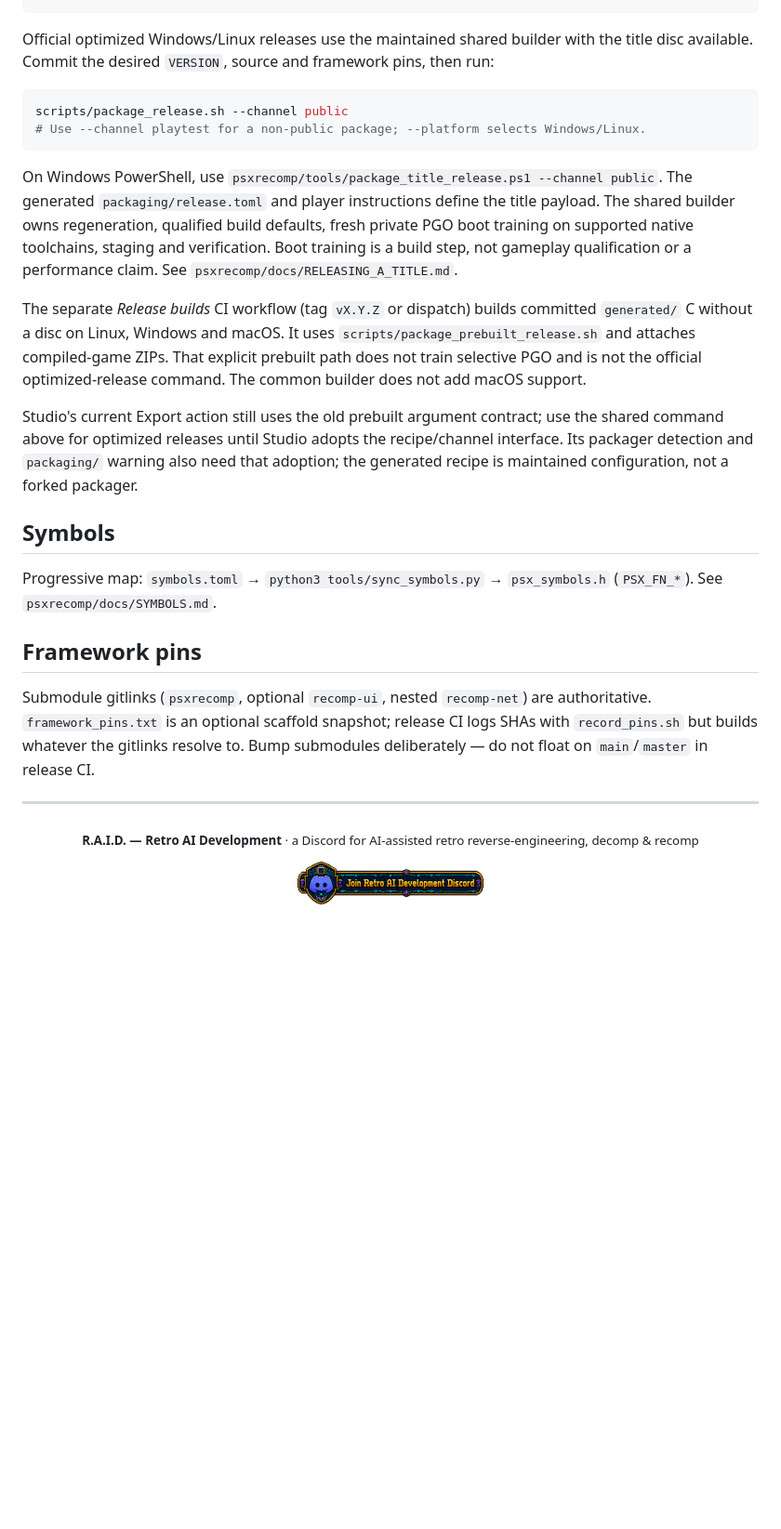
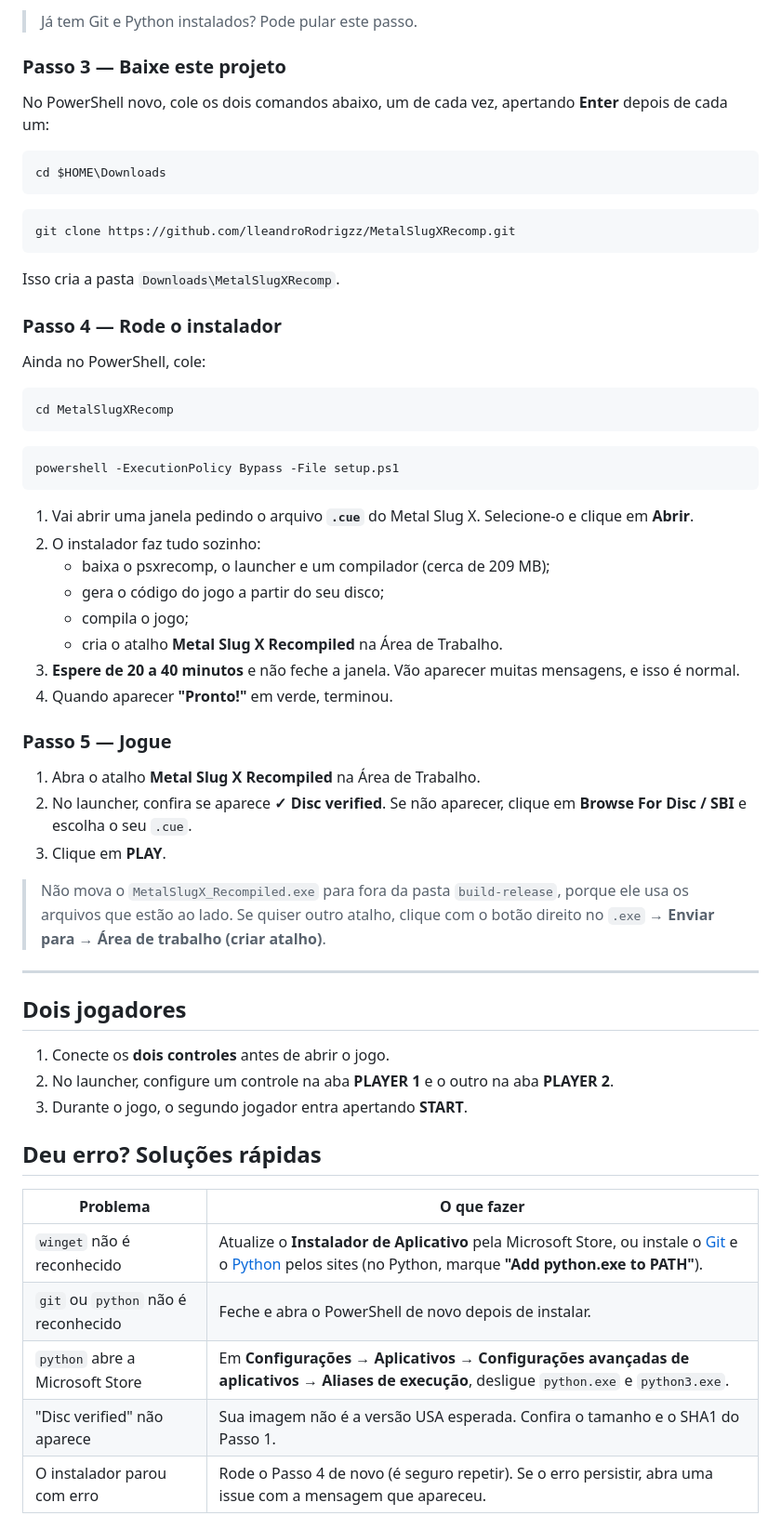
Before and after one commit to lleandroRodrigzz/MetalSlugXRecomp, a Markdown page: README.md, the part around one of its changes. Shown at 93% size. Rendered like a GitHub page; blank space fills up the shorter version.

````diff
--- a/README.md
+++ b/README.md
@@ -77,55 +67,66 @@ python3 psxrecomp/psxrecomp_cli.py rebuild \
+> Já tem Git e Python instalados? Pode pular este passo.
+
+### Passo 3 — Baixe este projeto
+
+No PowerShell novo, cole os dois comandos abaixo, um de cada vez, apertando **Enter** depois de cada um:
+
+```powershell
+cd $HOME\Downloads
 ```
 
-Official optimized Windows/Linux releases use the maintained shared builder
-with the title disc available. Commit the desired `VERSION`, source and
-framework pins, then run:
-
-```bash
-scripts/package_release.sh --channel public
-# Use --channel playtest for a non-public package; --platform selects Windows/Linux.
+```powershell
+git clone https://github.com/lleandroRodrigzz/MetalSlugXRecomp.git
 ```
 
-On Windows PowerShell, use
-`psxrecomp/tools/package_title_release.ps1 --channel public`. The generated
-`packaging/release.toml` and player instructions define the title payload.
-The shared builder owns regeneration, qualified build defaults, fresh private
-PGO boot training on supported native toolchains, staging and verification.
-Boot training is a build step, not gameplay qualification or a performance
-claim. See `psxrecomp/docs/RELEASING_A_TITLE.md`.
+Isso cria a pasta `Downloads\MetalSlugXRecomp`.
 
-The separate *Release builds* CI workflow (tag `vX.Y.Z` or dispatch) builds
-committed `generated/` C without a disc on Linux, Windows and macOS. It uses
-`scripts/package_prebuilt_release.sh` and attaches compiled-game ZIPs. That
-explicit prebuilt path does not train selective PGO and is not the official
-optimized-release command. The common builder does not add macOS support.
+### Passo 4 — Rode o instalador
 
-Studio's current Export action still uses the old prebuilt argument contract;
-use the shared command above for optimized releases until Studio adopts the
-recipe/channel interface. Its packager detection and `packaging/` warning also
-need that adoption; the generated recipe is maintained configuration, not a
-forked packager.
+Ainda no PowerShell, cole:
 
-## Symbols
+```powershell
+cd MetalSlugXRecomp
+```
 
-Progressive map: `symbols.toml` → `python3 tools/sync_symbols.py` →
-`psx_symbols.h` (`PSX_FN_*`). See `psxrecomp/docs/SYMBOLS.md`.
+```powershell
+powershell -ExecutionPolicy Bypass -File setup.ps1
+```
 
-## Framework pins
+1. Vai abrir uma janela pedindo o arquivo **`.cue`** do Metal Slug X. Selecione-o e clique em **Abrir**.
+2. O instalador faz tudo sozinho:
+   - baixa o psxrecomp, o launcher e um compilador (cerca de 209 MB);
+   - gera o código do jogo a partir do seu disco;
+   - compila o jogo;
+   - cria o atalho **Metal Slug X Recompiled** na Área de Trabalho.
+3. **Espere de 20 a 40 minutos** e não feche a janela. Vão aparecer muitas mensagens, e isso é normal.
+4. Quando aparecer **"Pronto!"** em verde, terminou.
 
-Submodule gitlinks (`psxrecomp`, optional `recomp-ui`, nested `recomp-net`)
-are authoritative. `framework_pins.txt` is an optional scaffold snapshot;
-release CI logs SHAs with `record_pins.sh` but builds whatever the gitlinks
-resolve to. Bump submodules deliberately — do not float on `main`/`master`
-in release CI.
+### Passo 5 — Jogue
 
-<!-- retcomm-readme-raid -->
+1. Abra o atalho **Metal Slug X Recompiled** na Área de Trabalho.
+2. No launcher, confira se aparece **✓ Disc verified**. Se não aparecer, clique em
+   **Browse For Disc / SBI** e escolha o seu `.cue`.
+3. Clique em **PLAY**.
+
+> Não mova o `MetalSlugX_Recompiled.exe` para fora da pasta `build-release`, porque ele usa os
+> arquivos que estão ao lado. Se quiser outro atalho, clique com o botão direito no `.exe` →
+> **Enviar para** → **Área de trabalho (criar atalho)**.
+
 ---
 
-<p align="center">
-  <sub><b>R.A.I.D. — Retro AI Development</b> · a Discord for AI-assisted retro reverse-engineering, decomp &amp; recomp</sub>
-</p>
+## Dois jogadores
 
-<p align="center">
-  <a href="https://discord.gg/Ad9BwSzctP"><img src=".github/raid-discord.png" alt="Join the Retro AI Development (R.A.I.D.) Discord" width="200"></a>
-</p>
-<!-- /retcomm-readme-raid -->
+1. Conecte os **dois controles** antes de abrir o jogo.
+2. No launcher, configure um controle na aba **PLAYER 1** e o outro na aba **PLAYER 2**.
+3. Durante o jogo, o segundo jogador entra apertando **START**.
+
+## Deu erro? Soluções rápidas
+
+| Problema | O que fazer |
+|---|---|
+| `winget` não é reconhecido | Atualize o **Instalador de Aplicativo** pela Microsoft Store, ou instale o [Git](https://git-scm.com/downloads/win) e o [Python](https://www.python.org/downloads/windows/) pelos sites (no Python, marque **"Add python.exe to PATH"**). |
+| `git` ou `python` não é reconhecido | Feche e abra o PowerShell de novo depois de instalar. |
+| `python` abre a Microsoft Store | Em **Configurações → Aplicativos → Configurações avançadas de aplicativos → Aliases de execução**, desligue `python.exe` e `python3.exe`. |
+| "Disc verified" não aparece | Sua imagem não é a versão USA esperada. Confira o tamanho e o SHA1 do Passo 1. |
+| O instalador parou com erro | Rode o Passo 4 de novo (é seguro repetir). Se o erro persistir, abra uma issue com a mensagem que apareceu. |
+
````
Also changed, not shown: other parts of README.md (+70 -63 lines), docs/screenshots/gameplay-1.png (added), docs/screenshots/gameplay-heavy-machine-gun.png (added), docs/screenshots/launcher.png (added), docs/screenshots/missao-1-inicio.png (added), docs/screenshots/soldier-select.png (added), 9 other files.
